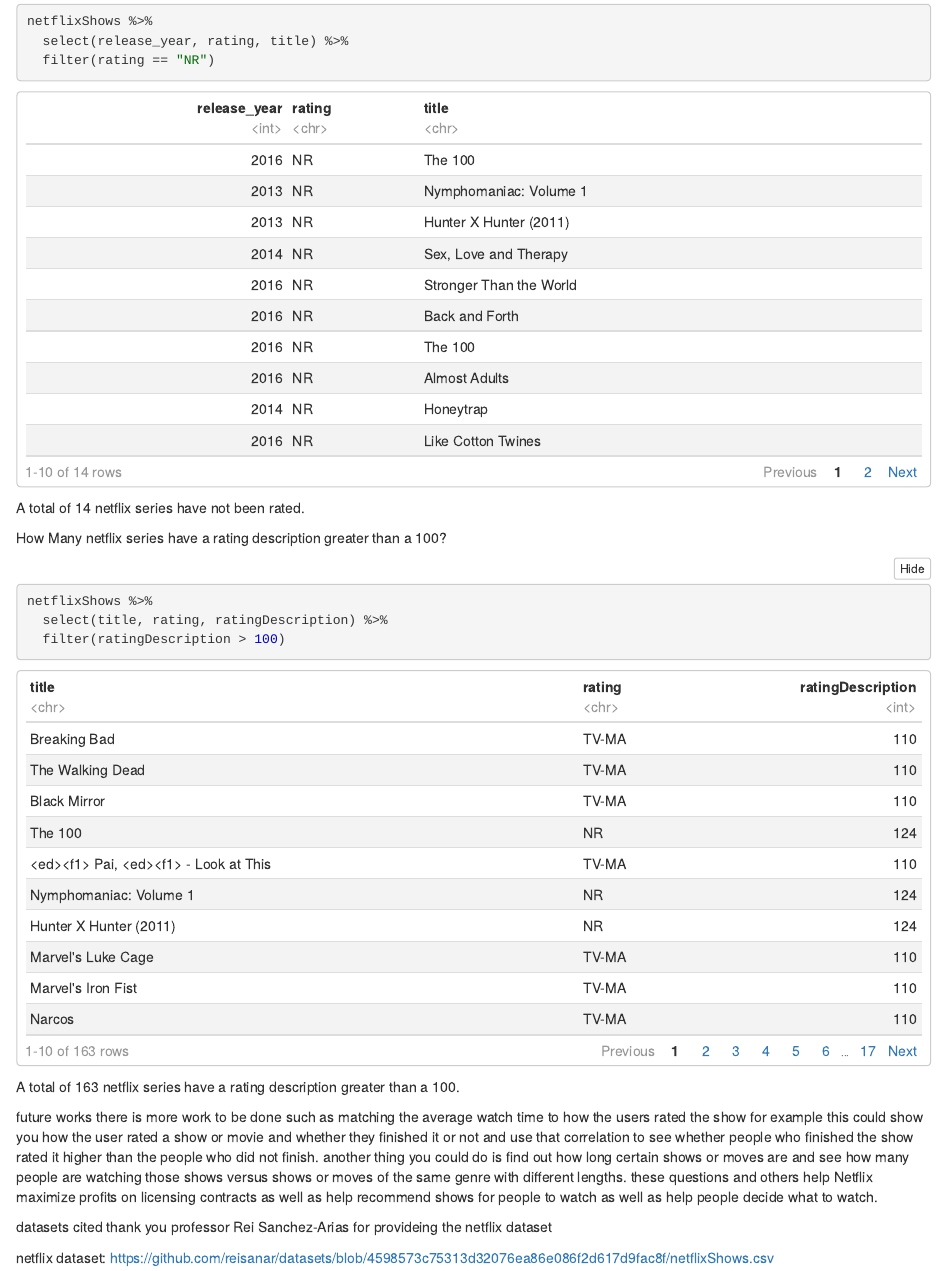
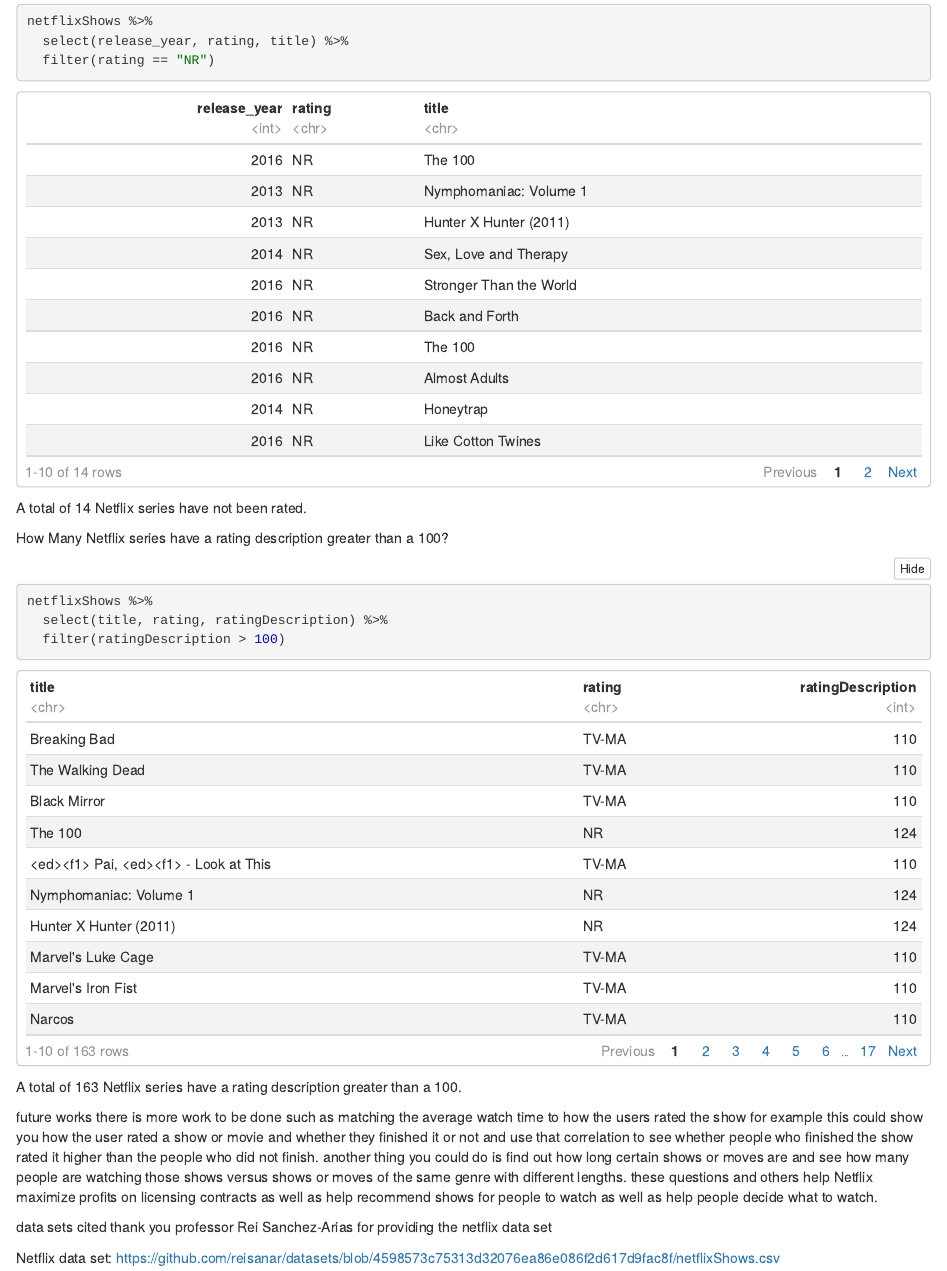
Before and after one commit to captainspace168/projectnet, an R Markdown document (project/project.Rmd): the page in a window 1100 px wide, from 8370 px down. The pictures show the output file project/project.nb.html that the author committed with the source, opened offline; long lines of code are wrapped.

Commit message:
needsconclusion

````diff
--- a/project/project.Rmd
+++ b/project/project.Rmd
@@ -135,17 +135,17 @@
   select(release_year, rating, title) %>%
   filter(rating == "NR")
 ```
-A total of 14 netflix series  have not been rated.
+A total of 14 Netflix series  have not been rated.
 
 
-How Many netflix series have a rating description greater than a 100?
+How Many Netflix series have a rating description greater than a 100?
 
 ```{r}
 netflixShows %>%
   select(title, rating, ratingDescription) %>%
   filter(ratingDescription > 100)
 ```
-A total of 163 netflix series have a rating description greater than a 100.
+A total of 163 Netflix series have a rating description greater than a 100.
 
 
 
@@ -155,8 +155,8 @@
 there is more work to be done such as matching the average watch time to how the users rated the show for example this could show you how the user rated a show or movie and whether they finished it or not and use that correlation to see whether people who finished the show rated it higher than the people who did not finish. another thing you could do is find out how long certain shows or moves are and see how many people are watching those shows versus shows or moves of the same genre with different lengths. these questions and others help Netflix maximize profits on licensing contracts as well as help recommend shows for people to watch as well as help people decide what to watch.
 
 
-datasets cited
-thank you  professor Rei Sanchez-Arias for provideing the netflix dataset
+data sets cited
+thank you  professor Rei Sanchez-Arias for providing the netflix data set
 
-netflix dataset:
+Netflix data set:
 https://github.com/reisanar/datasets/blob/4598573c75313d32076ea86e086f2d617d9fac8f/netflixShows.csv
````
Also changed, not shown: project/project.nb.html, project/project.Rmd (6 more changed lines).
